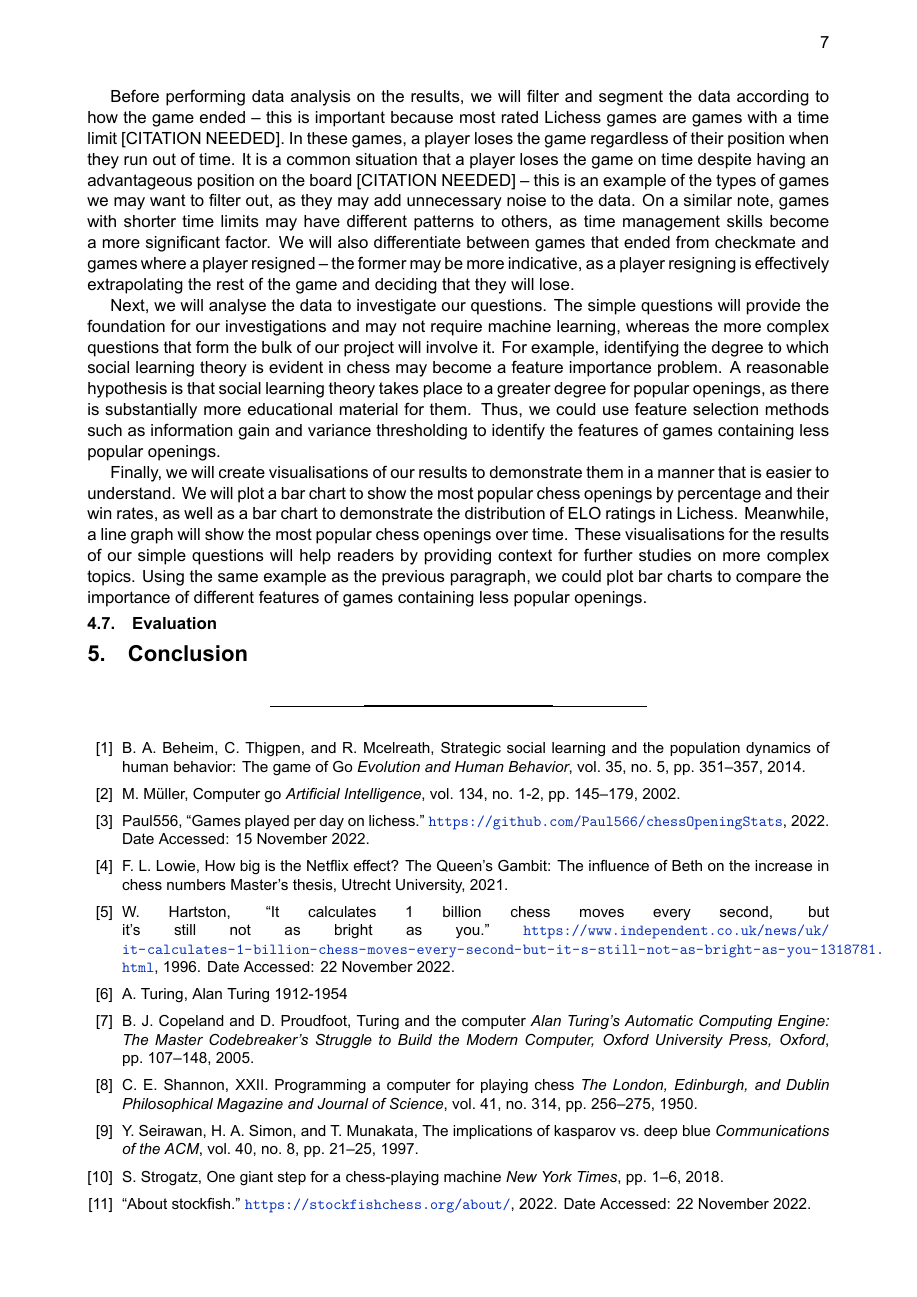
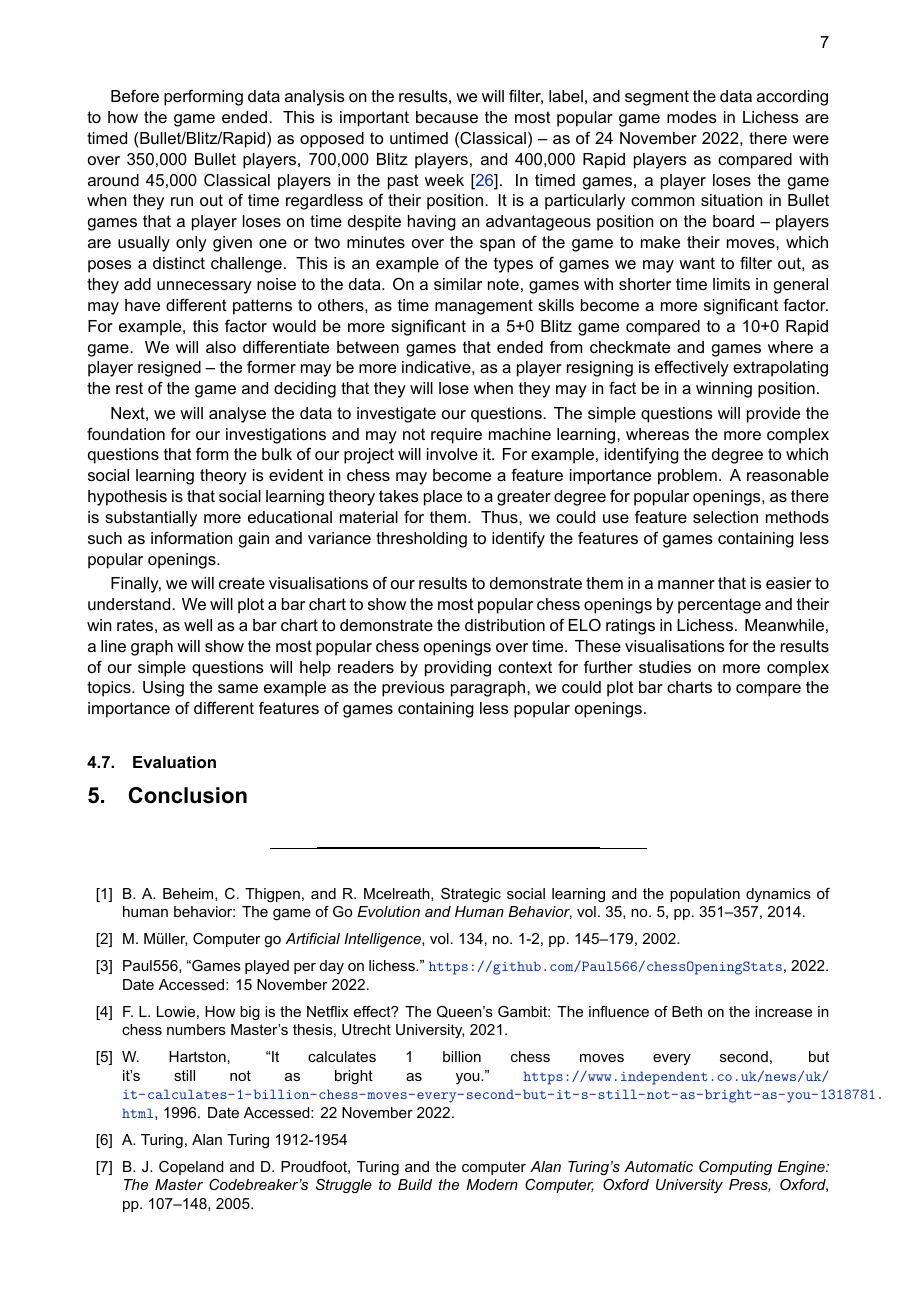
Before and after one commit to IsaacCheng9/machine-learning-in-chess, a LaTeX paper (docs/Literature Review/main.tex, which reads docs/Literature Review/main.bib): page 7 of 8. The pictures show the PDF file docs/Literature Review/main.pdf that the author committed with the source.

Commit message:
Add citation and explanation of timed games

```diff
--- a/docs/Literature Review/main.bib
+++ b/docs/Literature Review/main.bib
@@ -229,0 +235,3 @@
+  year={2022},
+  note={Date Accessed: 24 November 2022}
+}
--- a/docs/Literature Review/main.tex
+++ b/docs/Literature Review/main.tex
@@ -265,7 +265,7 @@ Downloading the data is a straightforward process. As aforementioned, we will do
 \subsection{Development}
 Once we have the position, we will analyse it using the Stockfish library. It provides information from the game, including the centipawn score. Stockfish computes the centipawn score using static evaluation of the board position and applying the mini-max algorithm and alpha-beta pruning [CITATION NEEDED]. It measures a white's advantage, where a centipawn equals 1/100 of a pawn [CITATION NEEDED]. Hence, a score of 100 means that white has a pawn's worth of advantage, whereas a score of -100 indicates a pawn's advantage for black. If a player has a significant advantage, Stockfish may find a forced mate -- this means that one player can checkmate the other, regardless of the other player's moves [CITATION NEEDED]. In this case, it will represent the score with either '\#{x}' or '\#{-x}', where x is the number of moves from a checkmate -- the former means white can checkmate black, and the latter means black can checkmate white. Note that this also includes 0 if the game ended due to a checkmate occurring on that move.
 
-Before performing data analysis on the results, we will filter and segment the data according to how the game ended -- this is important because most rated Lichess games are games with a time limit [CITATION NEEDED]. In these games, a player loses the game regardless of their position when they run out of time. It is a common situation that a player loses the game on time despite having an advantageous position on the board [CITATION NEEDED] -- this is an example of the types of games we may want to filter out, as they may add unnecessary noise to the data. On a similar note, games with shorter time limits may have different patterns to others, as time management skills become a more significant factor. We will also differentiate between games that ended from checkmate and games where a player resigned -- the former may be more indicative, as a player resigning is effectively extrapolating the rest of the game and deciding that they will lose.
+Before performing data analysis on the results, we will filter, label, and segment the data according to how the game ended. This is important because the most popular game modes in Lichess are timed (Bullet/Blitz/Rapid) as opposed to untimed (Classical) -- as of 24 November 2022, there were over 350,000 Bullet players, 700,000 Blitz players, and 400,000 Rapid players as compared with around 45,000 Classical players in the past week \cite{lichessBlitzRatingDistribution}. In timed games, a player loses the game when they run out of time regardless of their position. It is a particularly common situation in Bullet games that a player loses on time despite having an advantageous position on the board -- players are usually only given one or two minutes over the span of the game to make their moves, which poses a distinct challenge. This is an example of the types of games we may want to filter out, as they add unnecessary noise to the data. On a similar note, games with shorter time limits in general may have different patterns to others, as time management skills become a more significant factor. For example, this factor would be more significant in a 5+0 Blitz game compared to a 10+0 Rapid game. We will also differentiate between games that ended from checkmate and games where a player resigned -- the former may be more indicative, as a player resigning is effectively extrapolating the rest of the game and deciding that they will lose when they may in fact be in a winning position.
 
 Next, we will analyse the data to investigate our questions. The simple questions will provide the foundation for our investigations and may not require machine learning, whereas the more complex questions that form the bulk of our project will involve it. For example, identifying the degree to which social learning theory is evident in chess may become a feature importance problem. A reasonable hypothesis is that social learning theory takes place to a greater degree for popular openings, as there is substantially more educational material for them. Thus, we could use feature selection methods such as information gain and variance thresholding to identify the features of games containing less popular openings.
 
```
Also changed, not shown: docs/Literature Review/main.pdf, docs/Literature Review/main.bib (5 more changed lines).
